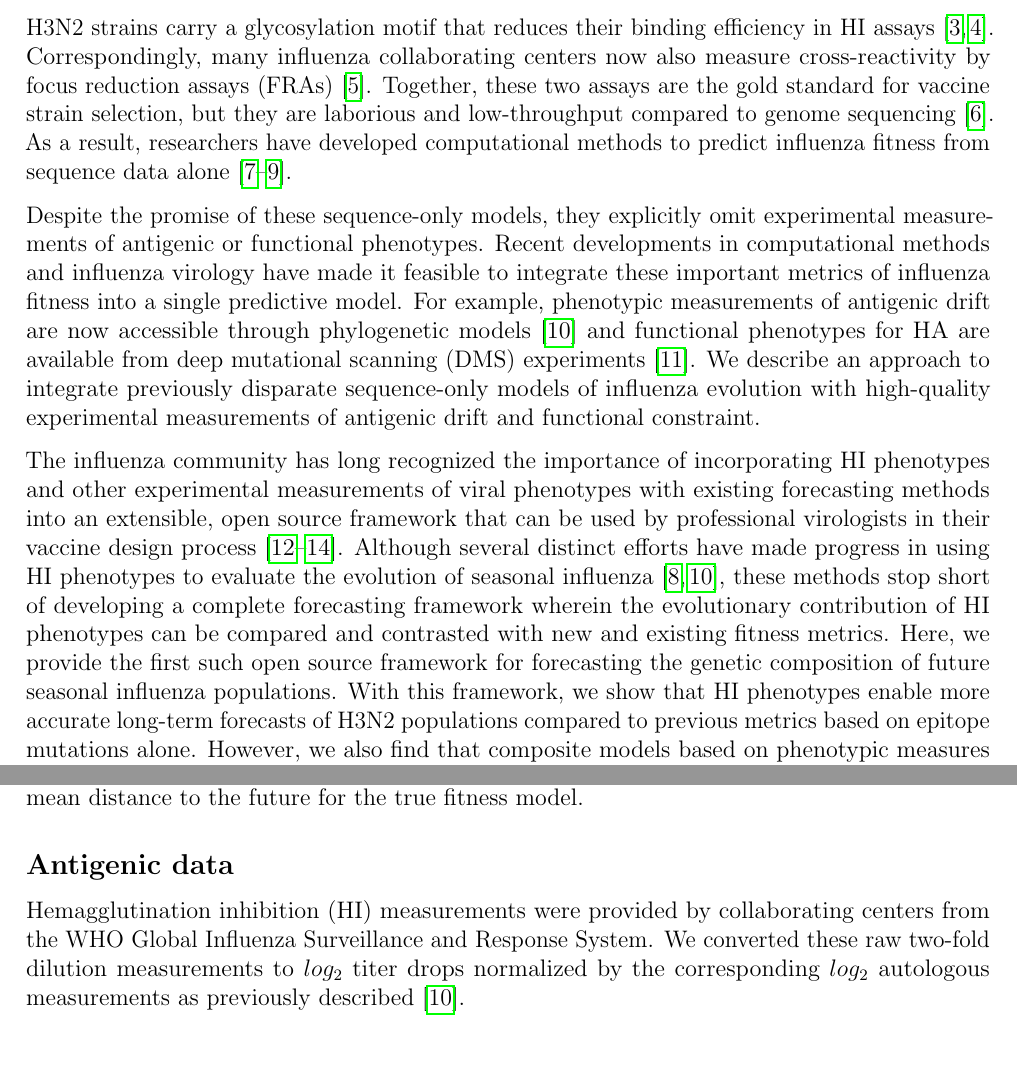
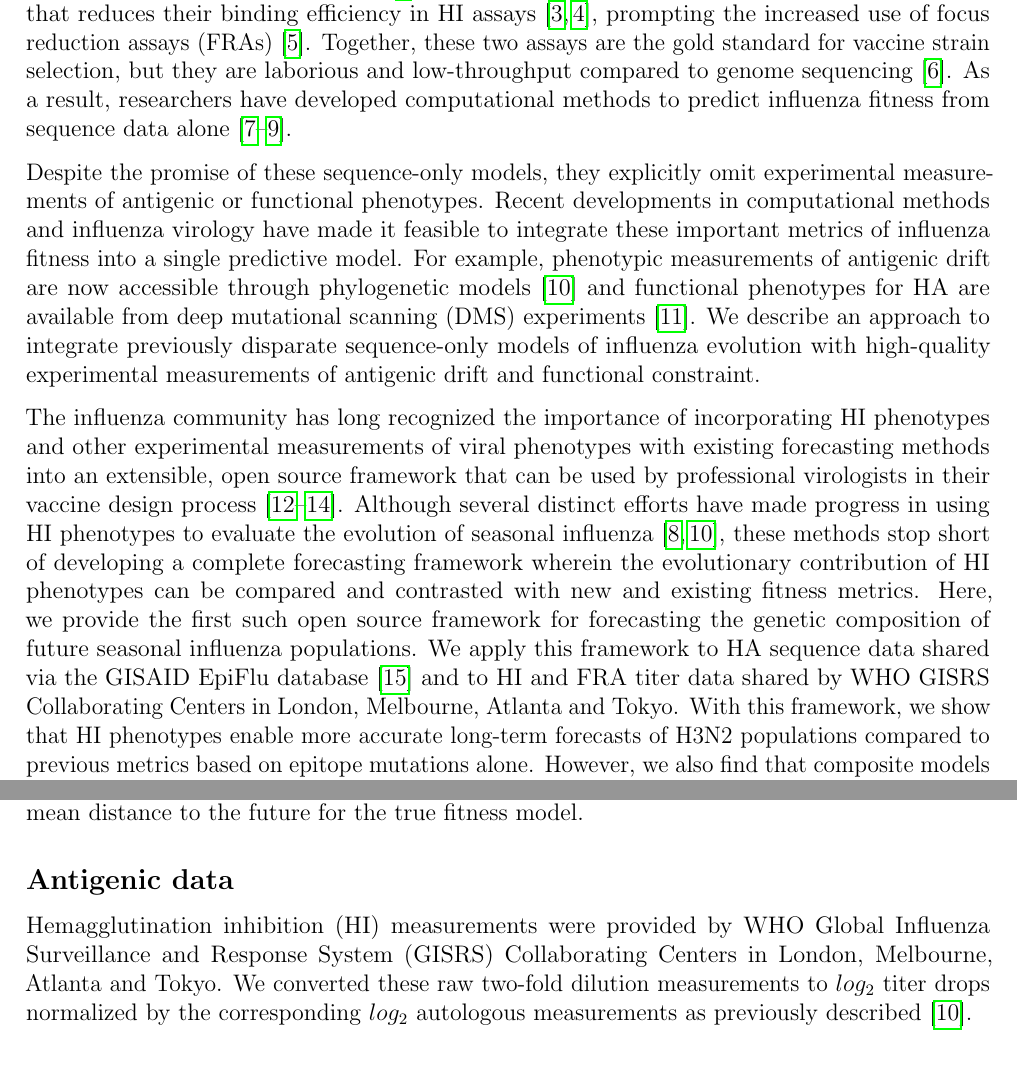
Before and after one commit to blab/flu-forecasting, a LaTeX paper (manuscript/flu_forecasting.tex, which reads manuscript/main.tex): two parts of pages 2 and 22 of 46, joined at a grey line, cut so that both start at the same text. Compiled offline with pdfLaTeX.

Commit message:
Clarify data sources in intro

```diff
--- a/manuscript/main.tex
+++ b/manuscript/main.tex
@@ -8,7 +8,6 @@ The World Health Organization (WHO) selects vaccine viruses to match circulating
 Current vaccine predictions focus on the hemagglutinin (HA) protein, which acts as the primary target of human immunity.
 Until recently, the hemagglutination inhibition (HI) assay has been the primary experimental measure of antigenic cross-reactivity between pairs of circulating viruses \cite{hirst1943studies}.
-Most modern H3N2 strains carry a glycosylation motif that reduces their binding efficiency in HI assays \cite{Chambers:2015jt,Zost2017}.
-Correspondingly, many influenza collaborating centers now also measure cross-reactivity by focus reduction assays (FRAs) \cite{Okuno:1990uu}.
+Most modern H3N2 strains carry a glycosylation motif that reduces their binding efficiency in HI assays \cite{Chambers:2015jt,Zost2017}, prompting the increased use of focus reduction assays (FRAs) \cite{Okuno:1990uu}.
 Together, these two assays are the gold standard for vaccine strain selection, but they are laborious and low-throughput compared to genome sequencing \cite{Wood:2012ii}.
 As a result, researchers have developed computational methods to predict influenza fitness from sequence data alone \cite{Luksza:2014hj,Steinbruck:2014kq,Neher:2014eu}.
 
@@ -20,6 +19,7 @@ We describe an approach to integrate previously disparate sequence-only models o
 The influenza community has long recognized the importance of incorporating HI phenotypes and other experimental measurements of viral phenotypes with existing forecasting methods into an extensible, open source framework that can be used by professional virologists in their vaccine design process \cite{Gandon:2016gz,Morris:2017ea,Lassig:2017hr}.
 Although several distinct efforts have made progress in using HI phenotypes to evaluate the evolution of seasonal influenza \cite{Steinbruck:2014kq,Neher:2016hy}, these methods stop short of developing a complete forecasting framework wherein the evolutionary contribution of HI phenotypes can be compared and contrasted with new and existing fitness metrics.
 Here, we provide the first such open source framework for forecasting the genetic composition of future seasonal influenza populations.
+We apply this framework to HA sequence data shared via the GISAID EpiFlu database \cite{shu2017gisaid} and to HI and FRA titer data shared by WHO GISRS Collaborating Centers in London, Melbourne, Atlanta and Tokyo.
 With this framework, we show that HI phenotypes enable more accurate long-term forecasts of H3N2 populations compared to previous metrics based on epitope mutations alone.
 However, we also find that composite models based on phenotypic measures of antigenic drift and genotypic measures of functional constraint consistently outperform any fitness models based on individual genotypic or phenotypic metrics.
 
@@ -489,7 +489,7 @@ Next, we identified an L1 penalty of 0.1 for model coefficients that minimized t
 
 \subsection*{Antigenic data}
 
-Hemagglutination inhibition (HI) measurements were provided by collaborating centers from the WHO Global Influenza Surveillance and Response System.
+Hemagglutination inhibition (HI) measurements were provided by WHO Global Influenza Surveillance and Response System (GISRS) Collaborating Centers in London, Melbourne, Atlanta and Tokyo.
 We converted these raw two-fold dilution measurements to $log_{2}$ titer drops normalized by the corresponding $log_{2}$ autologous measurements as previously described \cite{Neher:2016hy}.
 
 \subsection*{Strain selection for natural populations}
```
Also changed, not shown: manuscript/main.tex (2 more changed lines).
